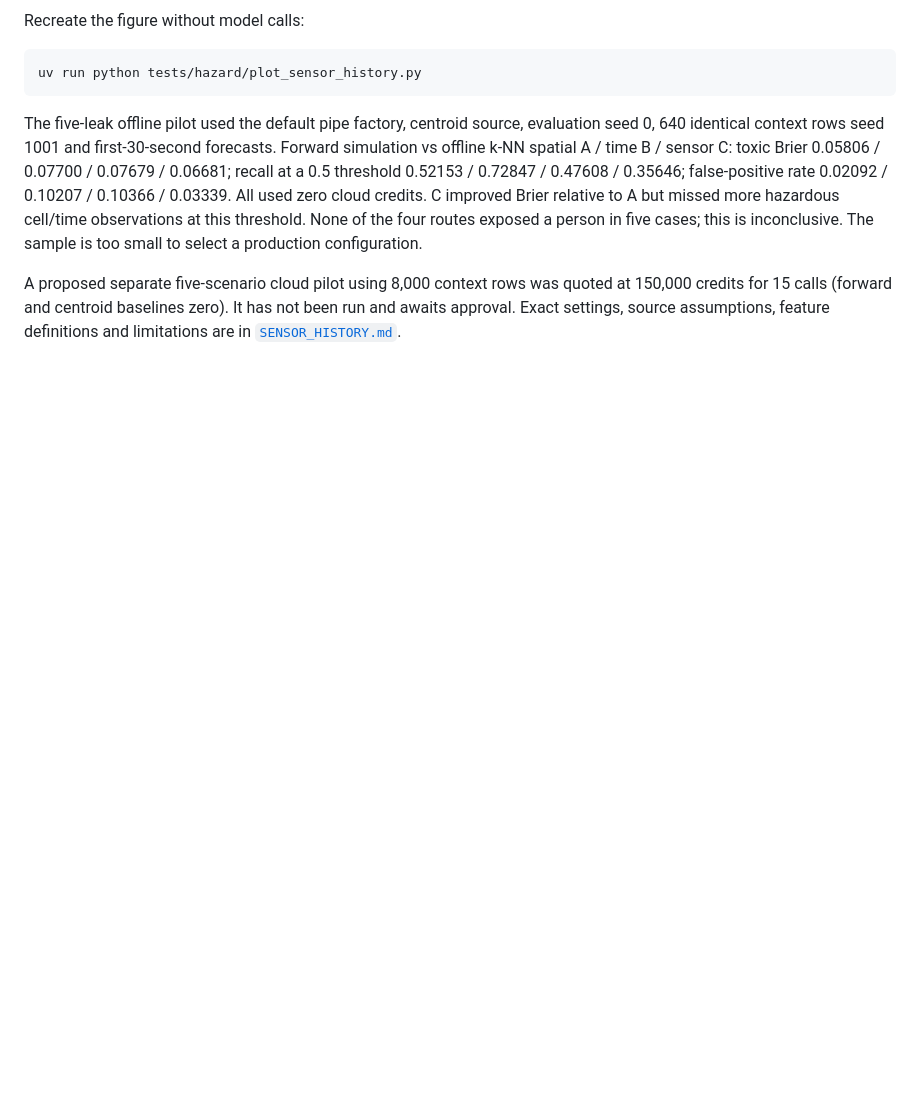
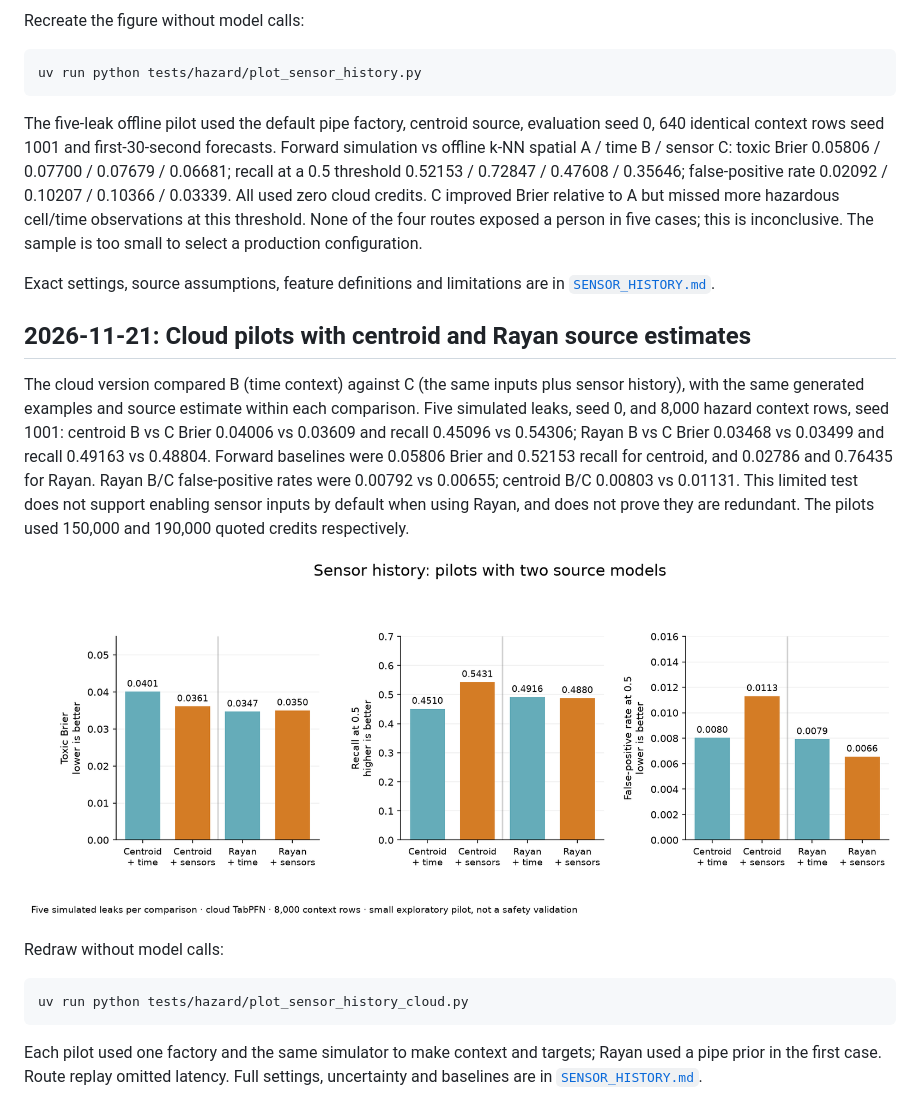
Before and after one commit to stevensalloum/via-libera, a Markdown page: docs/journey/ahmad.md, the part around the change. GitHub-like rendering; pictures changed too: docs/figures/ahmad/02-sensor-history-cloud.png (added); blank space fills up the shorter version.

Commit message:
docs: record paired sensor history cloud pilots

````diff
--- a/docs/journey/ahmad.md
+++ b/docs/journey/ahmad.md
@@ -26,8 +26,31 @@ but missed more hazardous cell/time observations at this threshold. None of the
 four routes exposed a person in five cases; this is inconclusive. The sample is
 too small to select a production configuration.
 
-A proposed separate five-scenario cloud pilot using 8,000 context rows was quoted
-at 150,000 credits for 15 calls (forward and centroid baselines zero). It has
-not been run and awaits approval. Exact settings, source assumptions, feature
-definitions and limitations are in
+Exact settings, source assumptions, feature definitions and limitations are in
 [`SENSOR_HISTORY.md`](../../src/tabpfn_spatial/hazard/SENSOR_HISTORY.md).
+
+## 2026-11-21: Cloud pilots with centroid and Rayan source estimates
+
+The cloud version compared B (time context) against C (the same inputs plus
+sensor history), with the same generated examples and source estimate within
+each comparison. Five simulated leaks, seed 0, and 8,000 hazard context rows,
+seed 1001: centroid B vs C Brier 0.04006 vs 0.03609 and recall 0.45096 vs
+0.54306; Rayan B vs C Brier 0.03468 vs 0.03499 and recall 0.49163 vs 0.48804.
+Forward baselines were 0.05806 Brier and 0.52153 recall for centroid, and
+0.02786 and 0.76435 for Rayan. Rayan B/C false-positive rates were 0.00792 vs
+0.00655; centroid B/C 0.00803 vs 0.01131. This limited test does not support
+enabling sensor inputs by default when using Rayan, and does not prove they are
+redundant. The pilots used 150,000 and 190,000 quoted credits respectively.
+
+![Five-case cloud sensor-history comparisons](../figures/ahmad/02-sensor-history-cloud.png)
+
+Redraw without model calls:
+
+```bash
+uv run python tests/hazard/plot_sensor_history_cloud.py
+```
+
+Each pilot used one factory and the same simulator to make context and targets;
+Rayan used a pipe prior in the first case. Route replay omitted latency. Full
+settings, uncertainty and baselines are in
+[`SENSOR_HISTORY.md`](../../src/tabpfn_spatial/hazard/SENSOR_HISTORY.md).
````
Also changed, not shown: docs/status/ahmad.md (+20 -11 lines), 4 other files.
